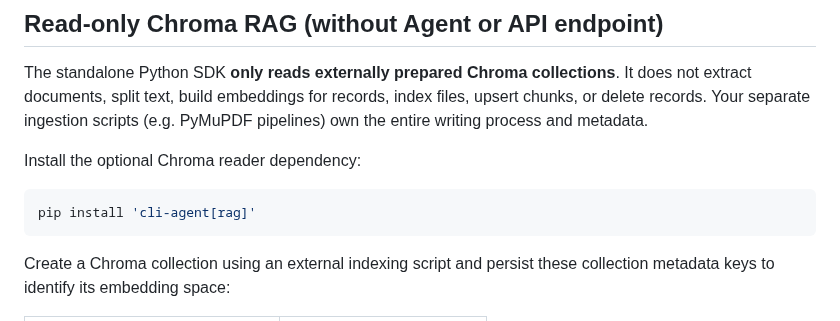
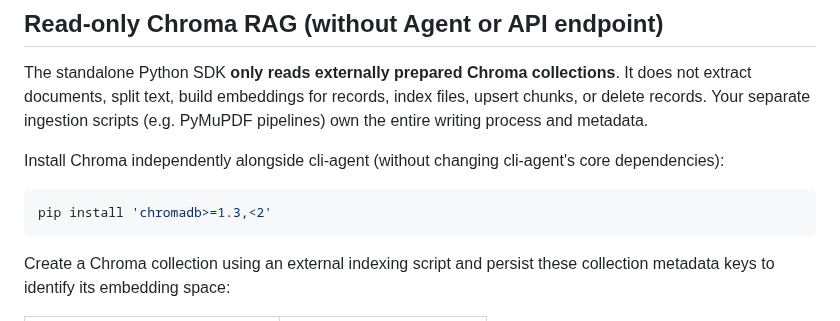
Before and after one commit to sHuewe/cli-agent, a Markdown page: docs/python-sdk.md, the part around the change. GitHub-like rendering.

Commit message:
docs(sdk): install external Chroma dependency separately

````diff
--- a/docs/python-sdk.md
+++ b/docs/python-sdk.md
@@ -475,10 +475,10 @@ It does not extract documents, split text, build embeddings for records, index
 files, upsert chunks, or delete records. Your separate ingestion scripts
 (e.g. PyMuPDF pipelines) own the entire writing process and metadata.
 
-Install the optional Chroma reader dependency:
+Install Chroma independently alongside cli-agent (without changing cli-agent's core dependencies):
 
 ```bash
-pip install 'cli-agent[rag]'
+pip install 'chromadb>=1.3,<2'
 ```
 
 Create a Chroma collection using an external indexing script and persist
````
